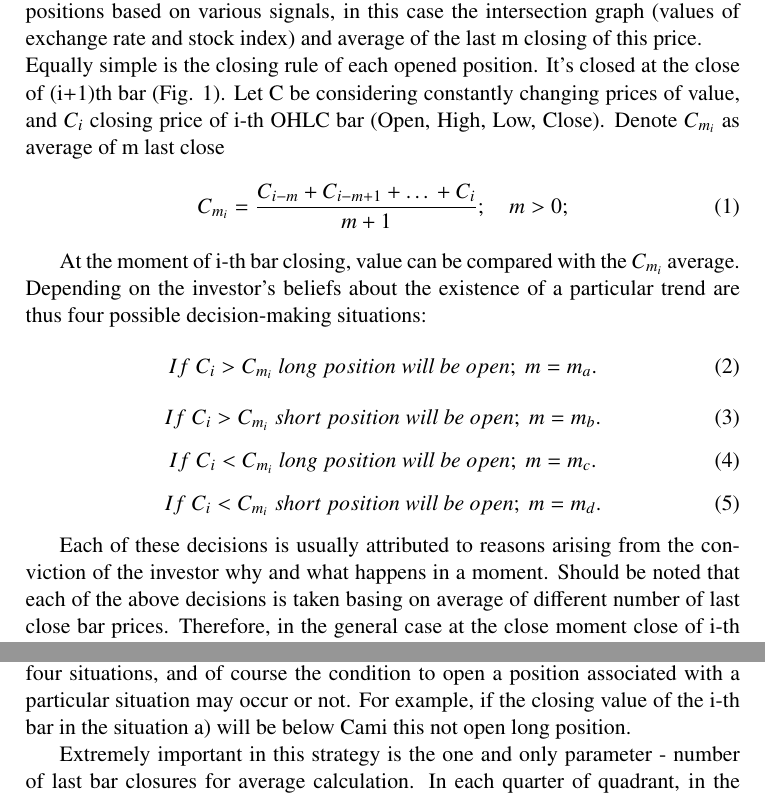
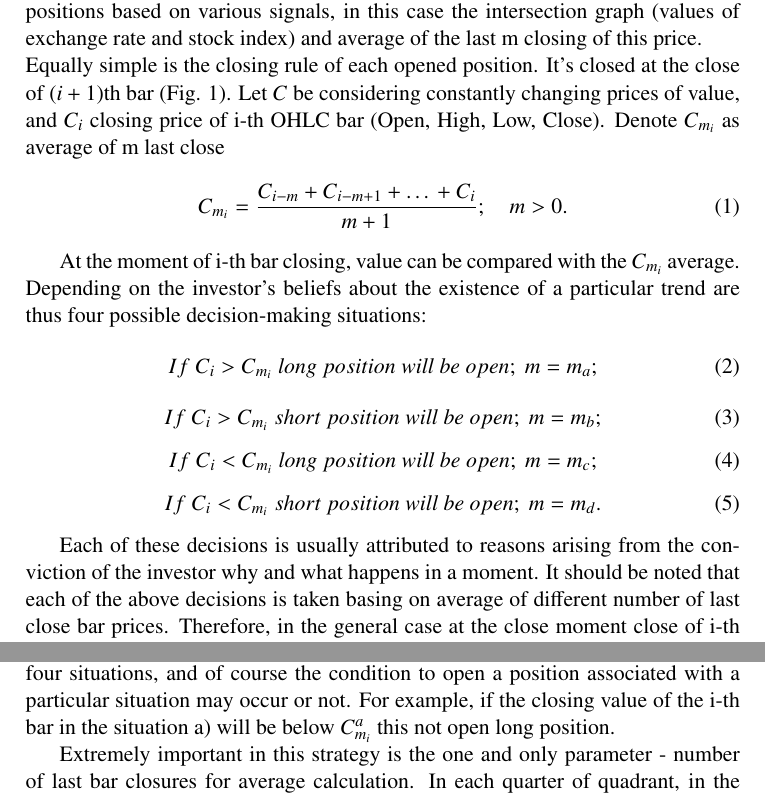
Before and after one commit to piotrbla/tewi-wizut, a LaTeX document (Article/Article20130603/tewi-paper-template.tex): two parts of pages 3 and 6 of 17, joined at a grey line, cut so that both start at the same text. Compiled offline with pdfLaTeX.

Commit message:
literówki

```diff
--- a/Article/Article20130603/tewi-paper-template.tex
+++ b/Article/Article20130603/tewi-paper-template.tex
@@ -58,19 +58,19 @@ Similar concept will be considered in this paper. This concept belongs to group
 It is easy to see that the majority of these excellent traders succeed within a certain period of time, and today the implementation of their methods gives poor results. This contradicts the general philosophy of these practitioners (but not all of them), that exists mysterious patterns or rules, that are characteristic for specific markets, which provide success.
 \section{Strategy characteristics}
 \indent The essence of the concept is the idea of simultaneous open long and short positions based on various signals, in this case the intersection graph (values of exchange rate  and stock index) and average of the last m closing of this price.\\
-Equally simple is the closing rule of each opened position. It's closed at the close of (i+1)th bar (Fig. 1).
-Let C be considering constantly changing prices of value, and $C_i$ closing price of i-th OHLC bar (Open, High, Low, Close). Denote $C_{m_{i}}$ as average of m last close
+Equally simple is the closing rule of each opened position. It's closed at the close of $(i+1)$th bar (Fig. 1).
+Let $C$ be considering constantly changing prices of value, and $C_i$ closing price of i-th OHLC bar (Open, High, Low, Close). Denote $C_{m_{i}}$ as average of m last close
 \begin{equation} \label{label-of-equation-1}
-  C_{m_{i}} = \frac{C_{i-m} + C_{i-m+1} + … + C_{i}}{m+1}; \hspace{1em}m>0;
+  C_{m_{i}} = \frac{C_{i-m} + C_{i-m+1} + … + C_{i}}{m+1}; \hspace{1em}m>0.
 \end{equation}
 
 At the moment of i-th bar closing, value can be compared with the $C_{m_{i}}$ average. Depending on the investor's beliefs about the existence of a particular trend are thus four possible decision-making situations:
-\begin{equation} If\ C_i  > C_{m_{i}}\   long\ position\ will\ be\ open;\ m=m_a. \end{equation}
-\begin{equation} If\ C_i  > C_{m_{i}}\   short\ position\ will\ be\ open;\ m=m_b. \end{equation}
-\begin{equation} If\ C_i  < C_{m_{i}}\   long\ position\ will\ be\ open;\ m=m_c. \end{equation}
+\begin{equation} If\ C_i  > C_{m_{i}}\   long\ position\ will\ be\ open;\ m=m_a; \end{equation}
+\begin{equation} If\ C_i  > C_{m_{i}}\   short\ position\ will\ be\ open;\ m=m_b; \end{equation}
+\begin{equation} If\ C_i  < C_{m_{i}}\   long\ position\ will\ be\ open;\ m=m_c; \end{equation}
 \begin{equation} If\ C_i  < C_{m_{i}}\   short\ position\ will\ be\ open;\ m=m_d. \end{equation}
 
-Each of these decisions is usually attributed to reasons arising from the conviction of the investor why and what happens in a moment. Should be noted that each of the above decisions is taken basing on average of different number of last close bar prices. Therefore, in the general case at the close moment close of i-th bar when it should make decision of open (short or long) it could happen that may occur up to four different levels of the average value calculated for the last m bars (different for each contractual quadrant).\\
+Each of these decisions is usually attributed to reasons arising from the conviction of the investor why and what happens in a moment. It should be noted that each of the above decisions is taken basing on average of different number of last close bar prices. Therefore, in the general case at the close moment close of i-th bar when it should make decision of open (short or long) it could happen that may occur up to four different levels of the average value calculated for the last m bars (different for each contractual quadrant).\\
 These situations are shown in Figure 1
 
 The situation described by a set of investment decisions (2) - (5) can be presented in the form of a contractual quadrant - Figure 1
@@ -126,7 +126,7 @@ Because, at the moment of end of the i bar it can be calculated  value of each o
 \end{figure}
 \FloatBarrier
 \indent The following sketches from a) to d) shows the change in the market against a particular average from $C^d_{m_{i}}$ to $C^a_{m_{i}}$.\\
-\indent Each of these averages is counted step by step (bar) separately for each of the four situations, and of course the condition to open a position associated with a particular situation may occur or not. For example, if the closing value of the i-th bar in the situation a) will be below Cami this not open long position.\\
+\indent Each of these averages is counted step by step (bar) separately for each of the four situations, and of course the condition to open a position associated with a particular situation may occur or not. For example, if the closing value of the i-th bar in the situation a) will be below $C^a_{m_{i}}$ this not open long position.\\
 \indent Extremely important in this strategy is the one and only parameter - number of last bar closures for average calculation. In each quarter of quadrant, in the general case the number is different. It is determined for a dedicated n number of bars, acting learner section of the time series so that for example for quarter a) :\\
 \begin{equation}
 	m_a = argmax (\sum y_i  )
```
Also changed, not shown: Article/Article20130603/tewi-paper-template.tex (2 more changed lines).
